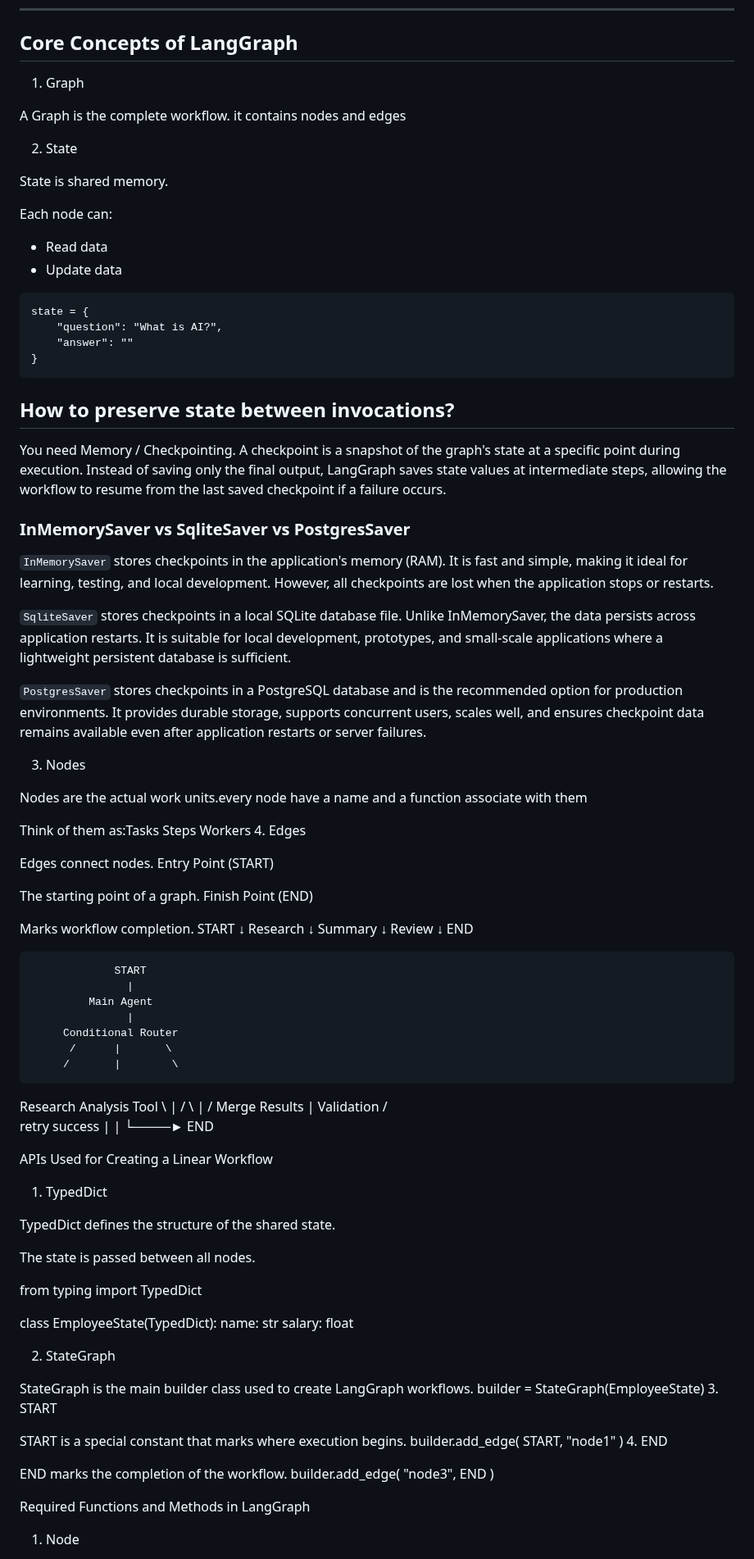
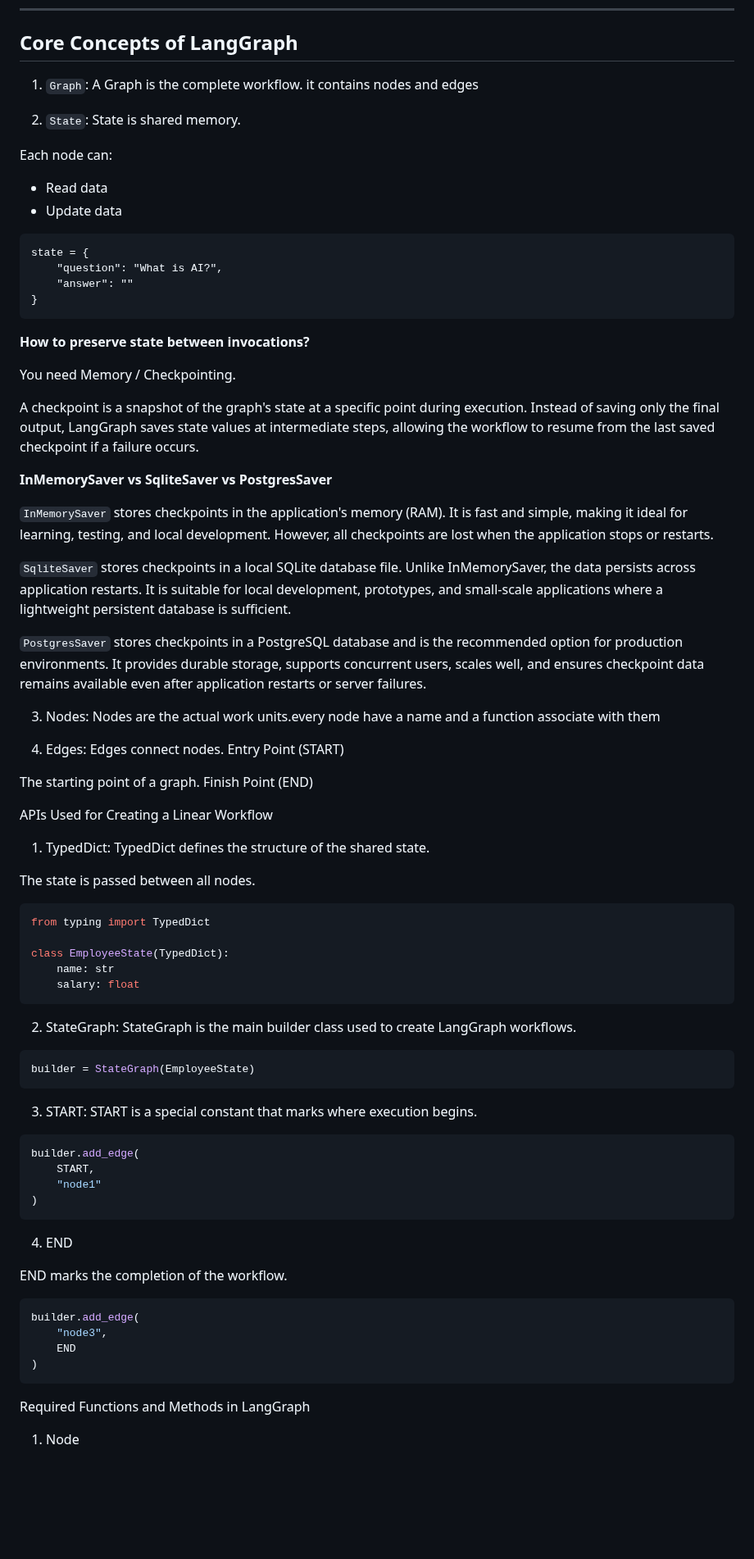
Before and after one commit to SougataMukherjee/interview-kit, a Markdown page: theory/langChain-langGraph.md, the part around one of its changes. Shown at 82% size. GitHub-like rendering; blank space fills up the shorter version.

Commit message:
add python notes

````diff
--- a/theory/langChain-langGraph.md
+++ b/theory/langChain-langGraph.md
@@ -2098,17 +2103,12 @@ Multiple agents can collaborate.
 
 ## Core Concepts of LangGraph
 
-1. Graph
-
-A Graph is the complete workflow.
+1. `Graph`: A Graph is the complete workflow.
 it contains nodes and edges
 
-2. State
-
-State is shared memory.
+2. `State`: State is shared memory.
 
 Each node can:
-
 - Read data
 - Update data
 ```
@@ -2117,12 +2117,13 @@ state = {
     "answer": ""
 }
 ```
-## How to preserve state between invocations?
+ **How to preserve state between invocations?**
 
 You need Memory / Checkpointing.
+
 A checkpoint is a snapshot of the graph's state at a specific point during execution. Instead of saving only the final output, LangGraph saves state values at intermediate steps, allowing the workflow to resume from the last saved checkpoint if a failure occurs.
 
-### InMemorySaver vs SqliteSaver vs PostgresSaver
+ **InMemorySaver vs SqliteSaver vs PostgresSaver**
 
 `InMemorySaver` stores checkpoints in the application's memory (RAM). It is fast and simple, making it ideal for learning, testing, and local development. However, all checkpoints are lost when the application stops or restarts.
 
@@ -2130,83 +2131,46 @@ A checkpoint is a snapshot of the graph's state at a specific point during execu
 
 `PostgresSaver` stores checkpoints in a PostgreSQL database and is the recommended option for production environments. It provides durable storage, supports concurrent users, scales well, and ensures checkpoint data remains available even after application restarts or server failures.
 
-3. Nodes
-
-Nodes are the actual work units.every node have a name and a function associate with them
-
-Think of them as:Tasks
-Steps
-Workers
-4. Edges
-
-Edges connect nodes.
+3. Nodes: Nodes are the actual work units.every node have a name and a function associate with them
+
+4. Edges: Edges connect nodes.
 Entry Point (START)
 
 The starting point of a graph.
 Finish Point (END)
 
-Marks workflow completion.
-           START
-             ↓
-         Research
-             ↓
-         Summary
-             ↓
-         Review
-             ↓
-            END
-
-
-                 START
-                   |
-             Main Agent
-                   |
-         Conditional Router
-          /      |       \
-         /       |        \
-  Research   Analysis    Tool
-      \         |        /
-       \        |       /
-          Merge Results
-                 |
-            Validation
-            /       \
-       retry      success
-          |          |
-          └────► END
-
-
 APIs Used for Creating a Linear Workflow
-1. TypedDict
-
-TypedDict defines the structure of the shared state.
+1. TypedDict: TypedDict defines the structure of the shared state.
 
 The state is passed between all nodes.
-
+```python
 from typing import TypedDict
 
 class EmployeeState(TypedDict):
     name: str
     salary: float
-
-2. StateGraph
-
-StateGraph is the main builder class used to create LangGraph workflows.
+```
+
+2. StateGraph: StateGraph is the main builder class used to create LangGraph workflows.
+```python
 builder = StateGraph(EmployeeState)
-3. START
-
-START is a special constant that marks where execution begins.
+```
+3. START: START is a special constant that marks where execution begins.
+```python
 builder.add_edge(
     START,
     "node1"
 )
+```
 4. END
 
 END marks the completion of the workflow.
+```python
 builder.add_edge(
     "node3",
     END
 )
+```
 
 Required Functions and Methods in LangGraph
 1. Node
````
Also changed, not shown: other parts of theory/langChain-langGraph.md (+45 -49 lines), theory/img/multi_agent_workflow.jpeg (added).
